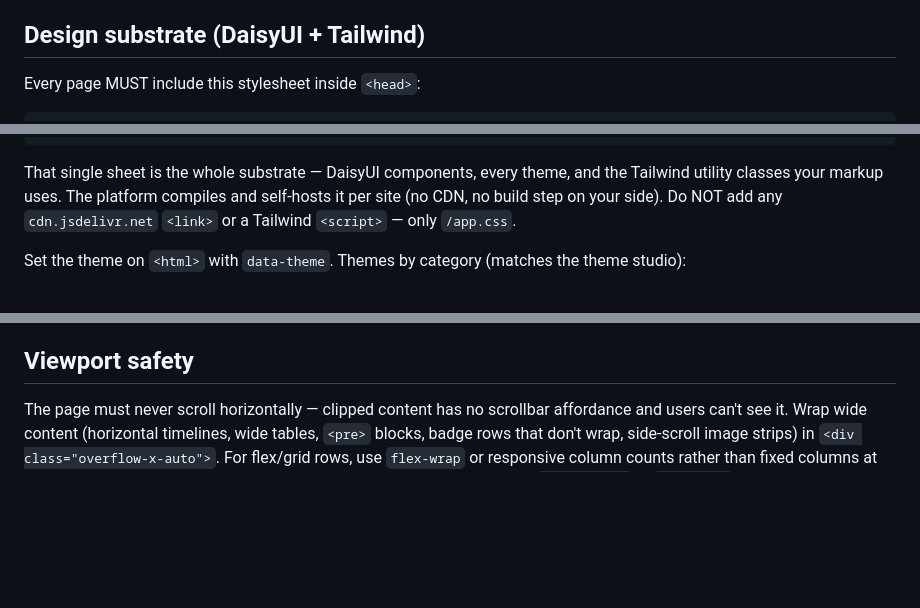
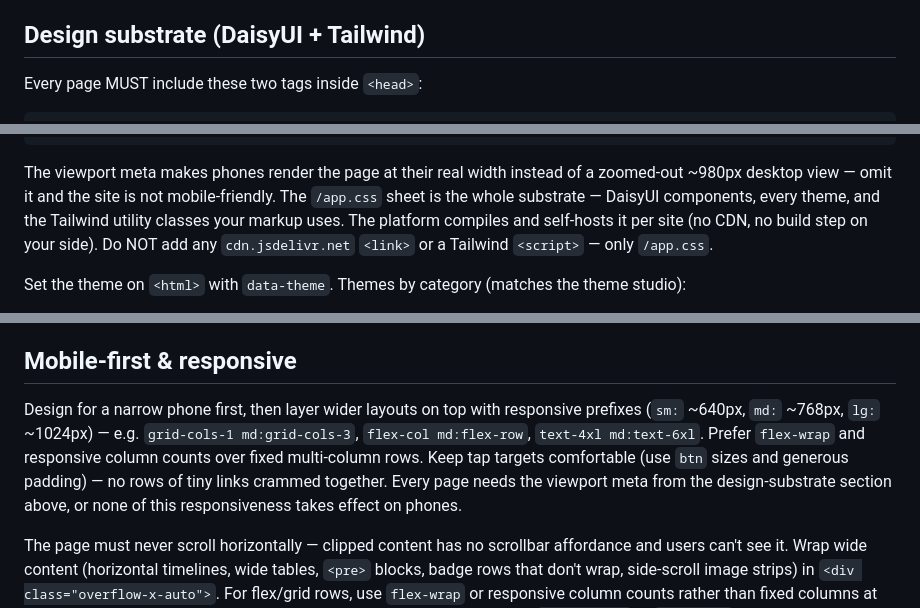
Before and after one commit to jtarchie/topbanana, a Markdown page: internal/agent/agent_prompt.md, 3 parts joined by grey strips. Rendered like a GitHub page; blank space fills up the shorter version.

Commit message:
agent: make mobile-first explicit in the build prompt
The authoring prompt taught responsive utilities by example but never told
the agent to emit the viewport meta, and only framed small-screen concerns
as "Viewport safety" (horizontal overflow).

- Design-substrate section now requires the viewport meta alongside the
  /app.css link as a co-required <head> tag, with one line on why.
- "Viewport safety" becomes "Mobile-first & responsive": design narrow
  first, layer sm:/md:/lg: up, comfortable tap targets — keeping the
  existing no-horizontal-scroll guidance.

The new lint check enforces the viewport meta and auto-injects it, so this
mainly raises quality (fewer auto-fixes, real responsive layouts).

Co-Authored-By: Claude Opus 4.8 (1M context) <noreply@anthropic.com>

````diff
--- a/internal/agent/agent_prompt.md
+++ b/internal/agent/agent_prompt.md
@@ -14,6 +14,6 @@ If the user names an image path verbatim in their request (e.g. `assets/hero.png
 
 ## Design substrate (DaisyUI + Tailwind)
 
-Every page MUST include this stylesheet inside `<head>`:
+Every page MUST include these two tags inside `<head>`:
 
 ```html
@@ -20,7 +21,7 @@ Every page MUST include this stylesheet inside `<head>`:
 <link rel="stylesheet" href="/app.css">
 ```
 
-That single sheet is the whole substrate — DaisyUI components, every theme, and the Tailwind utility classes your markup uses. The platform compiles and self-hosts it per site (no CDN, no build step on your side). Do NOT add any `cdn.jsdelivr.net` `<link>` or a Tailwind `<script>` — only `/app.css`.
+The viewport meta makes phones render the page at their real width instead of a zoomed-out ~980px desktop view — omit it and the site is not mobile-friendly. The `/app.css` sheet is the whole substrate — DaisyUI components, every theme, and the Tailwind utility classes your markup uses. The platform compiles and self-hosts it per site (no CDN, no build step on your side). Do NOT add any `cdn.jsdelivr.net` `<link>` or a Tailwind `<script>` — only `/app.css`.
 
 Set the theme on `<html>` with `data-theme`. Themes by category (matches the theme studio):
 - Professional: `light`, `dark`, `corporate`, `business`, `winter`
@@ -44,7 +45,9 @@ Use theme-aware utilities (`bg-primary`, `text-primary-content`, `bg-base-100/20
 - Surfaces: `bg-base-200 rounded-2xl shadow-xl backdrop-blur`
 - Decoration: `bg-gradient-to-br from-primary to-secondary`, `border border-base-300`
 
-## Viewport safety
+## Mobile-first & responsive
+
+Design for a narrow phone first, then layer wider layouts on top with responsive prefixes (`sm:` ~640px, `md:` ~768px, `lg:` ~1024px) — e.g. `grid-cols-1 md:grid-cols-3`, `flex-col md:flex-row`, `text-4xl md:text-6xl`. Prefer `flex-wrap` and responsive column counts over fixed multi-column rows. Keep tap targets comfortable (use `btn` sizes and generous padding) — no rows of tiny links crammed together. Every page needs the viewport meta from the design-substrate section above, or none of this responsiveness takes effect on phones.
 
 The page must never scroll horizontally — clipped content has no scrollbar affordance and users can't see it. Wrap wide content (horizontal timelines, wide tables, `<pre>` blocks, badge rows that don't wrap, side-scroll image strips) in `<div class="overflow-x-auto">`. For flex/grid rows, use `flex-wrap` or responsive column counts rather than fixed columns at every breakpoint. Long unbreakable strings (URLs, emails, hashes) need `break-words` or `break-all`. Constrain prose with `max-w-prose` or `max-w-2xl` and pad sections with `px-4 md:px-8`.
 
````
Also changed, not shown: other parts of internal/agent/agent_prompt.md (+1 -0 lines).
